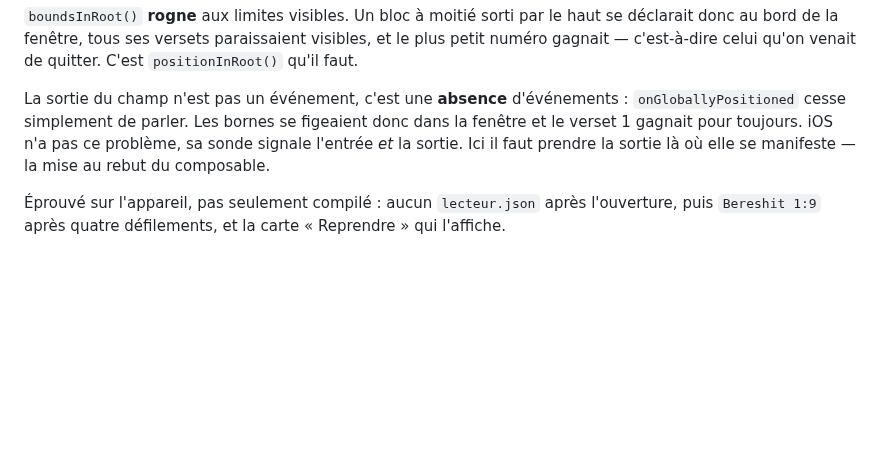
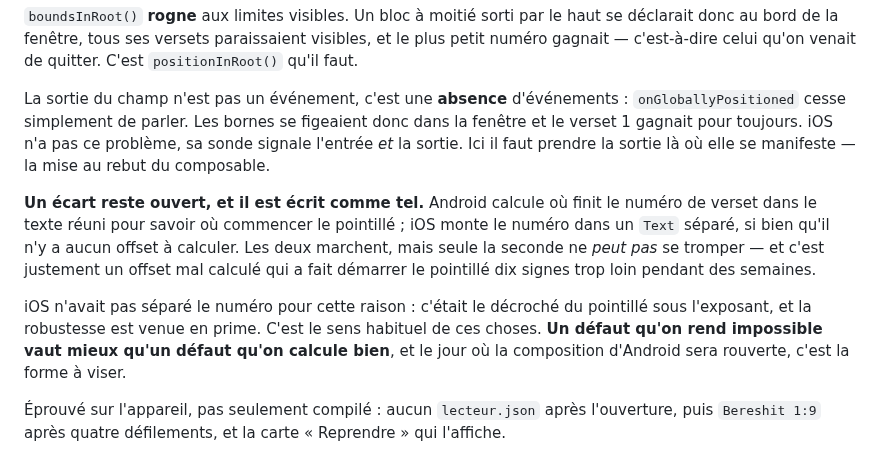
Before and after one commit to ONTBible/ONTBibleApp, a Markdown page: SYNCHRONISATION.md, the part around the change. GitHub-like rendering; blank space fills up the shorter version.

Commit message:
# Inscrire comme ouvert l'écart sur le numéro de verset, plutôt que de le taire
Android calcule où finit le numéro dans le texte réuni pour savoir où commencer
le pointillé. iOS monte le numéro dans un `Text` séparé : il n'y a aucun offset
à calculer, donc rien à calculer faux.

Les deux marchent. Seule la seconde ne *peut pas* se tromper — et c'est
précisément un offset mal calculé qui a fait démarrer le pointillé dix signes
trop loin pendant des semaines, sans que rien ne casse.

Je ne restructure pas la composition maintenant : le correctif est juste et
éprouvé, et sortir le numéro du texte réuni touche d'un coup la composition, le
pointillé et la désignation. Mais je l'écris comme un écart ouvert, pas comme
une décision — c'est la leçon que la même journée vient de donner sur le suivi
au bloc, et il serait absurde de la refaire à l'envers dans le paragraphe
suivant.

```diff
--- a/SYNCHRONISATION.md
+++ b/SYNCHRONISATION.md
@@ -1288,6 +1288,19 @@ dans la fenêtre et le verset 1 gagnait pour toujours. iOS n'a pas ce problème,
 sa sonde signale l'entrée *et* la sortie. Ici il faut prendre la sortie là où
 elle se manifeste — la mise au rebut du composable.
 
+**Un écart reste ouvert, et il est écrit comme tel.** Android calcule où finit le
+numéro de verset dans le texte réuni pour savoir où commencer le pointillé ; iOS
+monte le numéro dans un `Text` séparé, si bien qu'il n'y a aucun offset à
+calculer. Les deux marchent, mais seule la seconde ne *peut pas* se tromper —
+et c'est justement un offset mal calculé qui a fait démarrer le pointillé dix
+signes trop loin pendant des semaines.
+
+iOS n'avait pas séparé le numéro pour cette raison : c'était le décroché du
+pointillé sous l'exposant, et la robustesse est venue en prime. C'est le sens
+habituel de ces choses. **Un défaut qu'on rend impossible vaut mieux qu'un défaut
+qu'on calcule bien**, et le jour où la composition d'Android sera rouverte, c'est
+la forme à viser.
+
 Éprouvé sur l'appareil, pas seulement compilé : aucun `lecteur.json` après
 l'ouverture, puis `Bereshit 1:9` après quatre défilements, et la carte
 « Reprendre » qui l'affiche.
```
